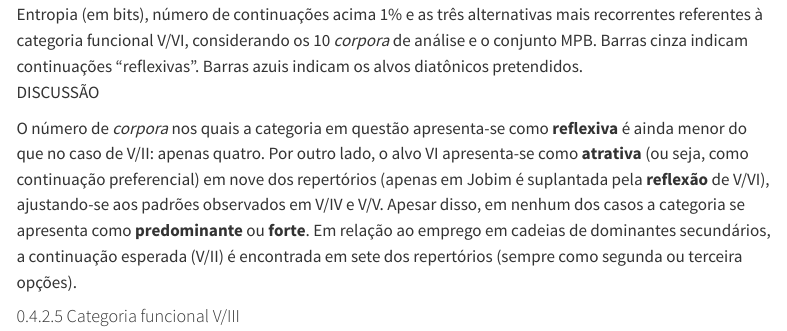
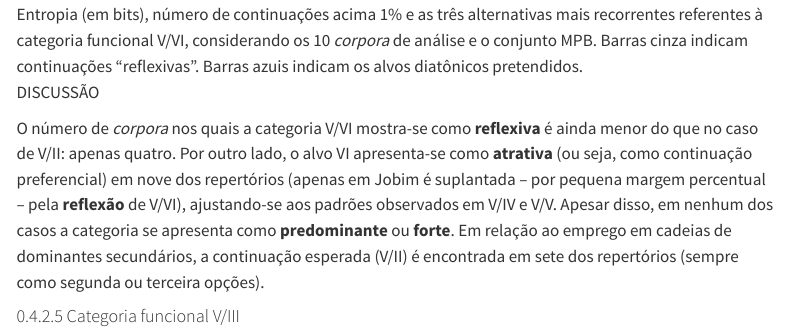
Before and after one commit to ProjetoMPB/site, a Quarto document (capitulos/entropia.qmd): the page in a window 1100 px wide, from 9350 px down. Rendered offline with R 4.5, knitr and Pandoc in place of Quarto, with nearby package versions; menus at the side of the page are left out.

Commit message:
Update entropia.qmd

```diff
--- a/capitulos/entropia.qmd
+++ b/capitulos/entropia.qmd
@@ -216,7 +216,7 @@ Em comparação aos casos anteriores vemos algumas diferenças significativas, d
 
 DISCUSSÃO
 
-O número de *corpora* nos quais a categoria em questão apresenta-se como **reflexiva** é ainda menor do que no caso de V/II: apenas quatro. Por outro lado, o alvo VI apresenta-se como **atrativa** (ou seja, como continuação preferencial) em nove dos repertórios (apenas em Jobim é suplantada pela **reflexão** de V/VI), ajustando-se aos padrões observados em V/IV e V/V. Apesar disso, em nenhum dos casos a categoria se apresenta como **predominante** ou **forte**. Em relação ao emprego em cadeias de dominantes secundários, a continuação esperada (V/II) é encontrada em sete dos repertórios (sempre como segunda ou terceira opções).
+O número de *corpora* nos quais a categoria V/VI mostra-se como **reflexiva** é ainda menor do que no caso de V/II: apenas quatro. Por outro lado, o alvo VI apresenta-se como **atrativa** (ou seja, como continuação preferencial) em nove dos repertórios (apenas em Jobim é suplantada -- por pequena margem percentual -- pela **reflexão** de V/VI), ajustando-se aos padrões observados em V/IV e V/V. Apesar disso, em nenhum dos casos a categoria se apresenta como **predominante** ou **forte**. Em relação ao emprego em cadeias de dominantes secundários, a continuação esperada (V/II) é encontrada em sete dos repertórios (sempre como segunda ou terceira opções).
 
 #### Categoria funcional V/III
 
```
